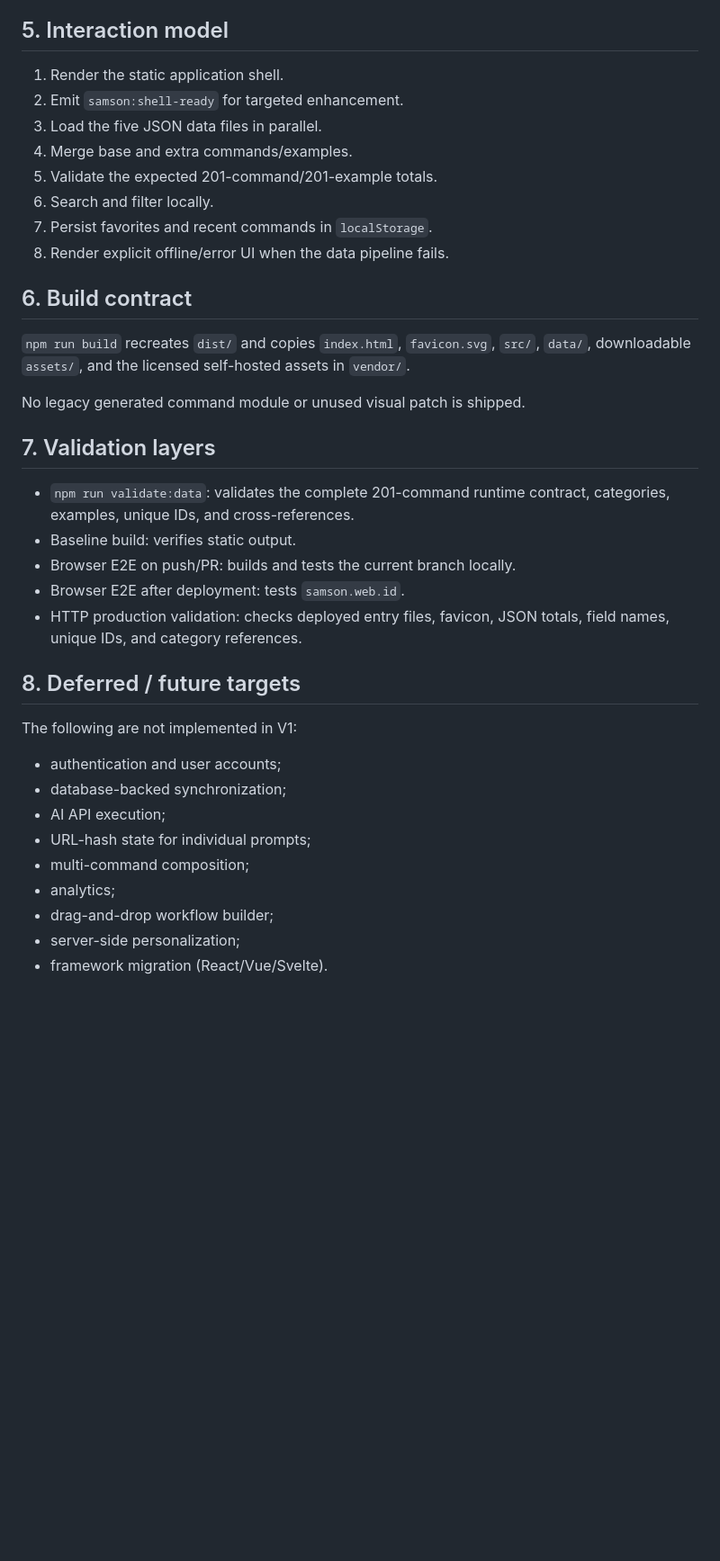
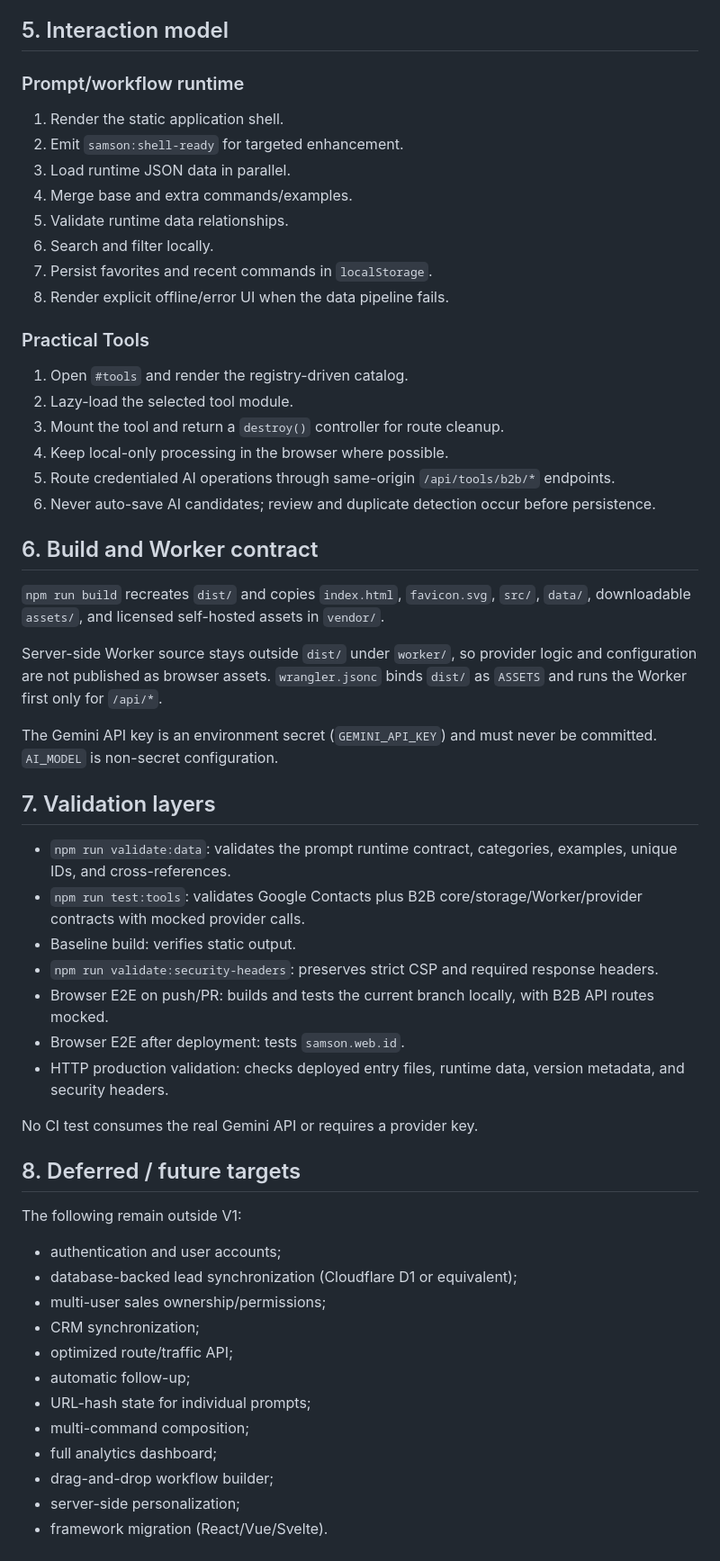
Before and after one commit to traderalwaysprofit/prompt, a Markdown page: docs/FRONTEND-ARCHITECTURE-V1.md, the part around one of its changes. Shown at 90% size. Drawn GitHub-style; blank space fills up the shorter version.

Commit message:
docs(architecture): add B2B tool and narrow Worker API layer

```diff
--- a/docs/FRONTEND-ARCHITECTURE-V1.md
+++ b/docs/FRONTEND-ARCHITECTURE-V1.md
@@ -55,38 +71,58 @@ Command IDs 47, 48, 50, and 52 are retired and reserved; validation rejects futu
 ## 5. Interaction model
+
+### Prompt/workflow runtime
 
 1. Render the static application shell.
 2. Emit `samson:shell-ready` for targeted enhancement.
-3. Load the five JSON data files in parallel.
+3. Load runtime JSON data in parallel.
 4. Merge base and extra commands/examples.
-5. Validate the expected 201-command/201-example totals.
+5. Validate runtime data relationships.
 6. Search and filter locally.
 7. Persist favorites and recent commands in `localStorage`.
 8. Render explicit offline/error UI when the data pipeline fails.
 
-## 6. Build contract
+### Practical Tools
 
-`npm run build` recreates `dist/` and copies `index.html`, `favicon.svg`, `src/`, `data/`, downloadable `assets/`, and the licensed self-hosted assets in `vendor/`.
+1. Open `#tools` and render the registry-driven catalog.
+2. Lazy-load the selected tool module.
+3. Mount the tool and return a `destroy()` controller for route cleanup.
+4. Keep local-only processing in the browser where possible.
+5. Route credentialed AI operations through same-origin `/api/tools/b2b/*` endpoints.
+6. Never auto-save AI candidates; review and duplicate detection occur before persistence.
 
-No legacy generated command module or unused visual patch is shipped.
+## 6. Build and Worker contract
+
+`npm run build` recreates `dist/` and copies `index.html`, `favicon.svg`, `src/`, `data/`, downloadable `assets/`, and licensed self-hosted assets in `vendor/`.
+
+Server-side Worker source stays outside `dist/` under `worker/`, so provider logic and configuration are not published as browser assets. `wrangler.jsonc` binds `dist/` as `ASSETS` and runs the Worker first only for `/api/*`.
+
+The Gemini API key is an environment secret (`GEMINI_API_KEY`) and must never be committed. `AI_MODEL` is non-secret configuration.
 
 ## 7. Validation layers
 
-- `npm run validate:data`: validates the complete 201-command runtime contract, categories, examples, unique IDs, and cross-references.
+- `npm run validate:data`: validates the prompt runtime contract, categories, examples, unique IDs, and cross-references.
+- `npm run test:tools`: validates Google Contacts plus B2B core/storage/Worker/provider contracts with mocked provider calls.
 - Baseline build: verifies static output.
-- Browser E2E on push/PR: builds and tests the current branch locally.
+- `npm run validate:security-headers`: preserves strict CSP and required response headers.
+- Browser E2E on push/PR: builds and tests the current branch locally, with B2B API routes mocked.
 - Browser E2E after deployment: tests `samson.web.id`.
-- HTTP production validation: checks deployed entry files, favicon, JSON totals, field names, unique IDs, and category references.
+- HTTP production validation: checks deployed entry files, runtime data, version metadata, and security headers.
+
+No CI test consumes the real Gemini API or requires a provider key.
 
 ## 8. Deferred / future targets
 
-The following are not implemented in V1:
+The following remain outside V1:
 
 - authentication and user accounts;
-- database-backed synchronization;
-- AI API execution;
+- database-backed lead synchronization (Cloudflare D1 or equivalent);
+- multi-user sales ownership/permissions;
+- CRM synchronization;
+- optimized route/traffic API;
+- automatic follow-up;
 - URL-hash state for individual prompts;
 - multi-command composition;
-- analytics;
+- full analytics dashboard;
 - drag-and-drop workflow builder;
 - server-side personalization;
 - framework migration (React/Vue/Svelte).
```
Also changed, not shown: other parts of docs/FRONTEND-ARCHITECTURE-V1.md (+24 -8 lines).
